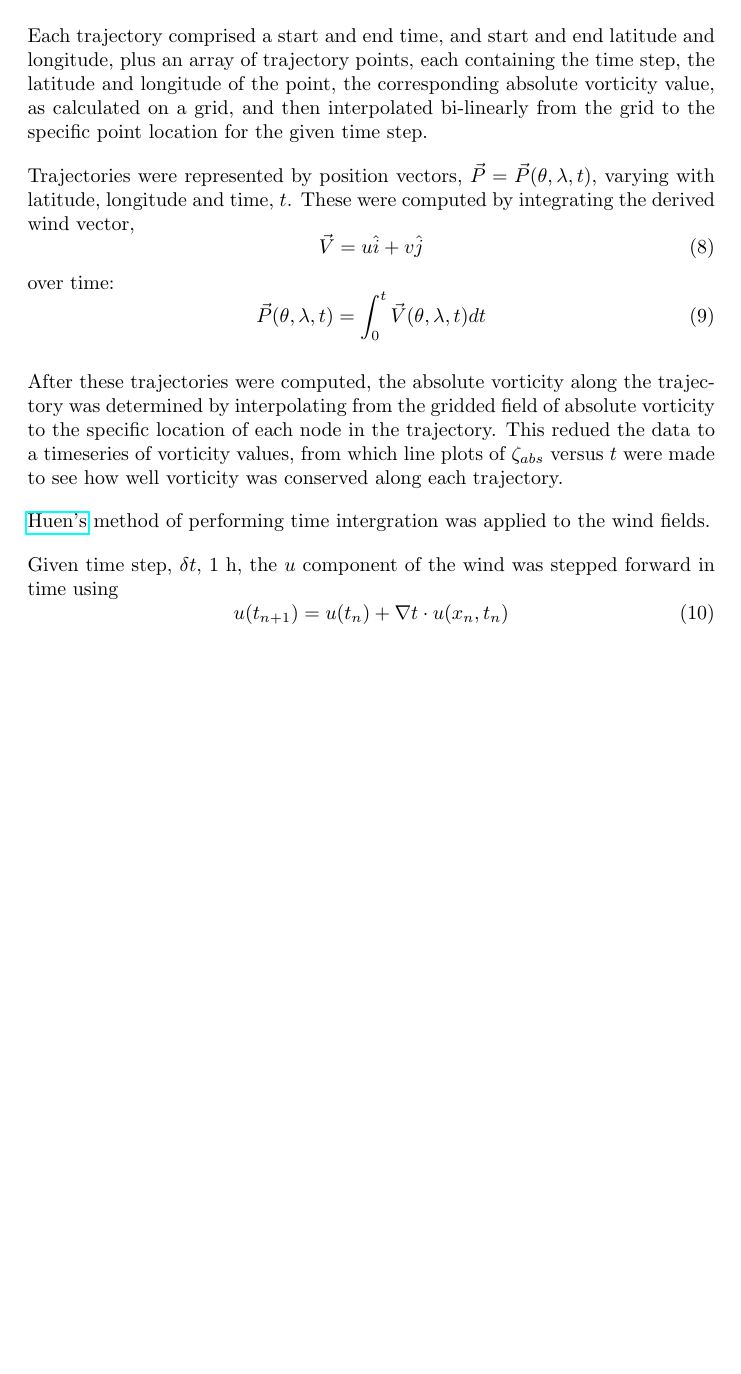
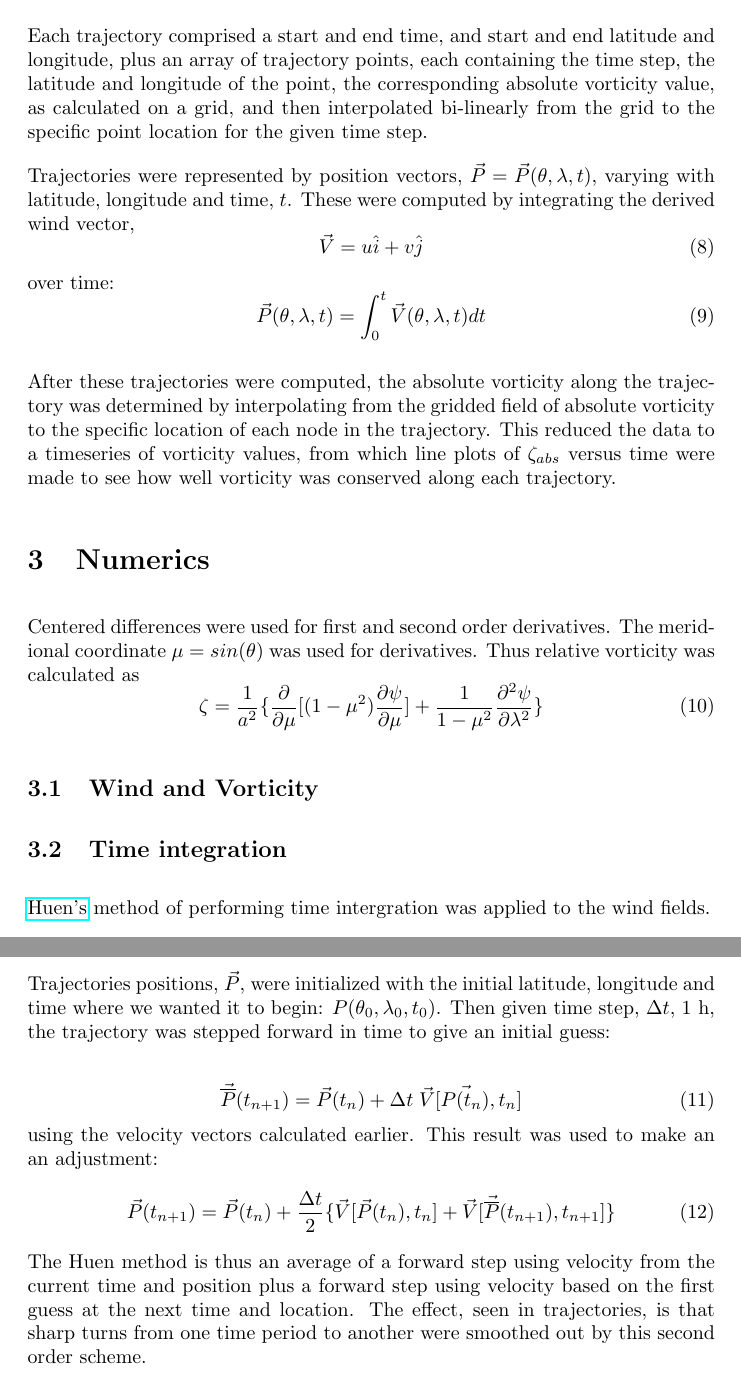
Before and after one commit to ddchurchill/barotropic, a LaTeX document (report_17jun23.tex): part of page 2 of 2 before the commit and two parts of pages 2 and 3 of 3 after it, the two joined at a grey line, cut so that both start at the same text, the shorter picture padded with empty space. Compiled offline with pdfLaTeX.

Commit message:
completed equations sections and numerics

```diff
--- a/report_17jun23.tex
+++ b/report_17jun23.tex
@@ -69,15 +73,49 @@ over time:
 
 After these trajectories were computed,
 the absolute vorticity along the trajectory was determined by interpolating from the
-gridded field of absolute vorticity to the specific location of each node in the trajectory. This redued the data to a timeseries of vorticity values, from which
-line plots of $\zeta_{abs}$ versus $t$ were made
+gridded field of absolute vorticity to the specific location of each node in the trajectory. This reduced the data to a timeseries of vorticity values, from which
+line plots of $\zeta_{abs}$ versus time were made
 to see how well vorticity was conserved along each trajectory.
 
+\section{Numerics}
+
+Centered differences were used for first and second order derivatives. The meridional coordinate $\mu = sin(\theta)$ was used for derivatives.
+Thus relative vorticity was calculated as
+\begin{equation}
+  \zeta = \frac{1}{a^{2}}\{
+     \frac{\partial}{\partial \mu}
+     [ ( 1 - \mu^{2})\frac{\partial \psi}{\partial \mu} ]
+     + \frac{1}{1 - \mu^2} \frac{\partial^2 \psi}{\partial \lambda^2}
+     \}
+  \end{equation}
+
+
+\subsection{Wind and Vorticity}
+
+\subsection{Time integration}
 
 \href{https://en.wikipedia.org/wiki/Heun%27s_method}{Huen's} method of performing time intergration was applied to the wind fields.
 
-  Given time step, $\delta t$, $\text{1 h}$, the $u$ component of the wind was stepped forward in time using
+  Trajectories positions, $\vec{P}$, were initialized with
+  the initial latitude, longitude and time where we wanted it to begin: $P(\theta_{0},
+  \lambda_{0}, t_{0})$. Then
+given time step, $\Delta t$, $\text{1 h}$, the
+   trajectory was stepped forward in time to give an initial guess:
+
   \begin{equation}
-    u(t_{n+1}) = u(t_{n}) + \nabla t \cdot u(x_{n}, t_{n})
-   \end{equation}
+    \vec{\overline{P}}(t_{n+1}) = \vec{P}(t_{n}) + \Delta t \phantom{\cdot}
+    \vec{V}[\vec{P(t_{n})},t_{n}]
+  \end{equation}
+  using the velocity vectors calculated earlier. This result was used
+  to make an
+  an adjustment:
+  \begin{equation}
+    \vec{P}(t_{n+1}) = \vec{P}(t_{n}) +
+    \frac{\Delta t}{2}\{\vec{V}[\vec{P}(t_{n}),t_{n}]
+      + \vec{V}[\vec{\overline{P}}(t_{n+1}), t_{n+1}]\}
+\end{equation}
+  The Huen method is thus an average of a forward step using velocity
+  from the current time and position plus
+  a forward step using velocity based on the first guess at the next time and location. The effect, seen in trajectories, is that sharp turns from one time period to another were smoothed out by this second order scheme.
+
 \end{document}
```
Also changed, not shown: report_17jun23.tex (18 more changed lines).
